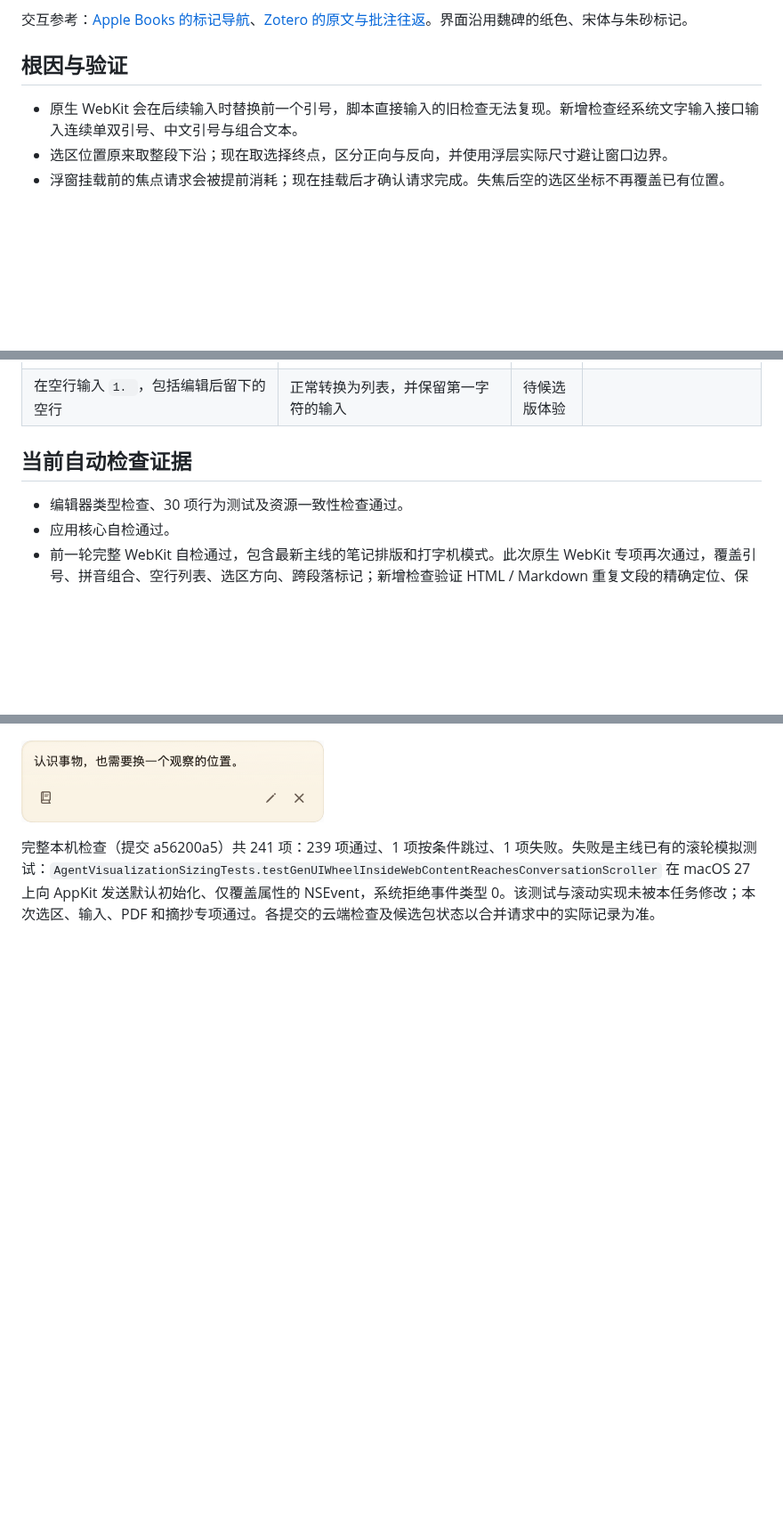
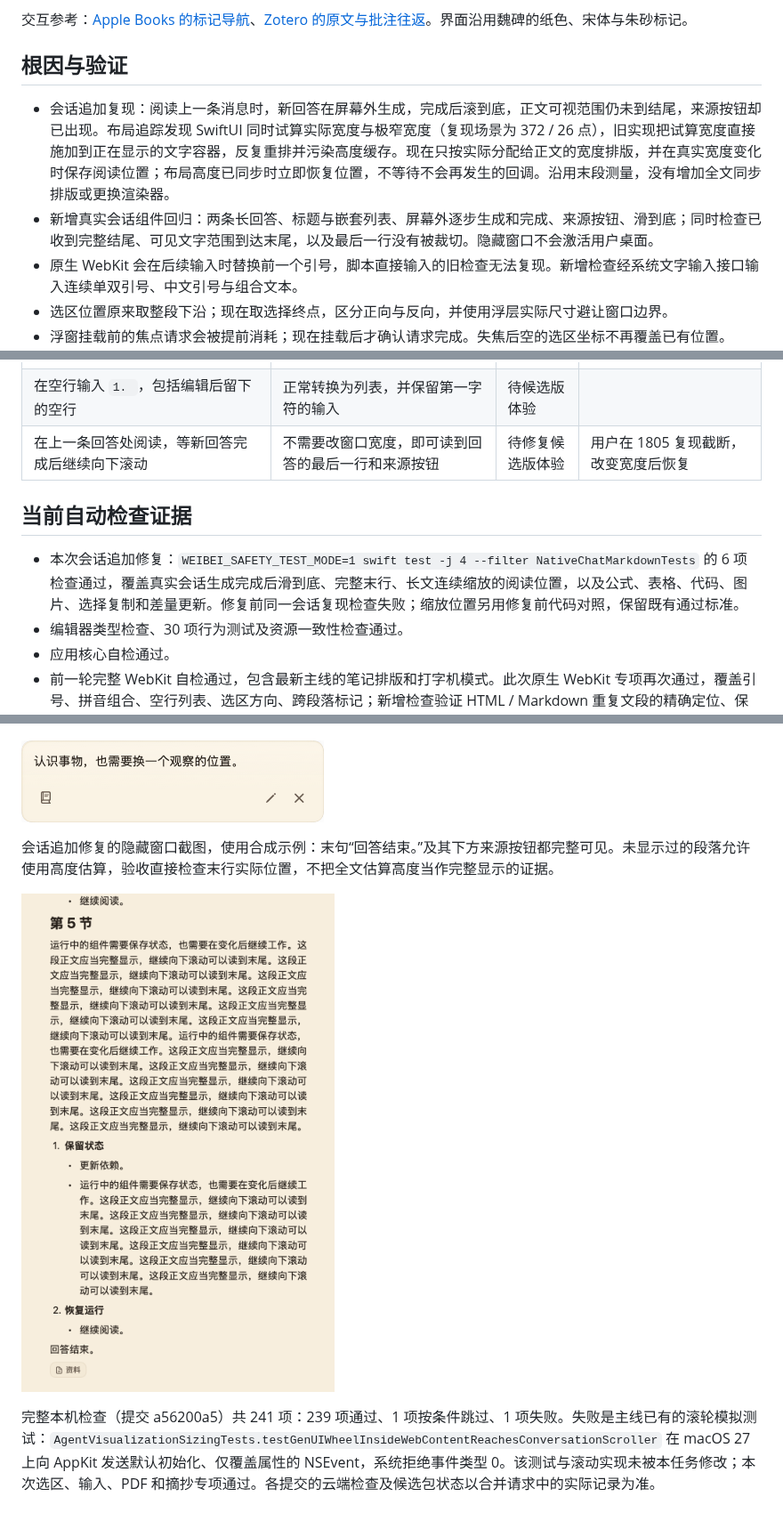
Before and after one commit to WroughtMind/weibei, a Markdown page: Docs/qa/2026-09-08-selection-writing-experience.md, 3 parts joined by grey strips. Shown at 89% size. Rendered like a GitHub page; pictures changed too: Docs/qa/assets/2026-09-08-chat-visible-end.png (added); blank space fills up the shorter version.

Commit message:
修复会话正文截断与真实宽度重排
避免 SwiftUI 试算的极窄宽度改变正在显示的文字容器；真实视图宽度变化时保留阅读位置，高度已同步则直接恢复。真实会话滑到底及原生正文六项回归通过。

```diff
--- a/Docs/qa/2026-09-08-selection-writing-experience.md
+++ b/Docs/qa/2026-09-08-selection-writing-experience.md
@@ -12,6 +12,8 @@
 
 ## 根因与验证
 
+- 会话追加复现：阅读上一条消息时，新回答在屏幕外生成，完成后滚到底，正文可视范围仍未到结尾，来源按钮却已出现。布局追踪发现 SwiftUI 同时试算实际宽度与极窄宽度（复现场景为 372 / 26 点），旧实现把试算宽度直接施加到正在显示的文字容器，反复重排并污染高度缓存。现在只按实际分配给正文的宽度排版，并在真实宽度变化时保存阅读位置；布局高度已同步时立即恢复位置，不等待不会再发生的回调。沿用末段测量，没有增加全文同步排版或更换渲染器。
+- 新增真实会话组件回归：两条长回答、标题与嵌套列表、屏幕外逐步生成和完成、来源按钮、滑到底；同时检查已收到完整结尾、可见文字范围到达末尾，以及最后一行没有被裁切。隐藏窗口不会激活用户桌面。
 - 原生 WebKit 会在后续输入时替换前一个引号，脚本直接输入的旧检查无法复现。新增检查经系统文字输入接口输入连续单双引号、中文引号与组合文本。
 - 选区位置原来取整段下沿；现在取选择终点，区分正向与反向，并使用浮层实际尺寸避让窗口边界。
 - 浮窗挂载前的焦点请求会被提前消耗；现在挂载后才确认请求完成。失焦后空的选区坐标不再覆盖已有位置。
@@ -36,9 +38,11 @@
 | 从标记打开摘抄本，再从条目回到原文；包含重复文段和跨页 PDF | 摘抄本定位对应条目，返回时找到原来那一处，继续滚动不被拉回 | 待候选版体验 | |
 | 连续输入单双引号、中文引号，再用拼音输入法写首字 | 引号保持输入形式，拼音正常组合，没有红色选区底色 | 待候选版体验 | 原生组合接口检查与系统输入法实机体验分开记录 |
 | 在空行输入 `1. `，包括编辑后留下的空行 | 正常转换为列表，并保留第一字符的输入 | 待候选版体验 | |
+| 在上一条回答处阅读，等新回答完成后继续向下滚动 | 不需要改窗口宽度，即可读到回答的最后一行和来源按钮 | 待修复候选版体验 | 用户在 1805 复现截断，改变宽度后恢复 |
 
 ## 当前自动检查证据
 
+- 本次会话追加修复：`WEIBEI_SAFETY_TEST_MODE=1 swift test -j 4 --filter NativeChatMarkdownTests` 的 6 项检查通过，覆盖真实会话生成完成后滑到底、完整末行、长文连续缩放的阅读位置，以及公式、表格、代码、图片、选择复制和差量更新。修复前同一会话复现检查失败；缩放位置另用修复前代码对照，保留既有通过标准。
 - 编辑器类型检查、30 项行为测试及资源一致性检查通过。
 - 应用核心自检通过。
 - 前一轮完整 WebKit 自检通过，包含最新主线的笔记排版和打字机模式。此次原生 WebKit 专项再次通过，覆盖引号、拼音组合、空行列表、选区方向、跨段落标记；新增检查验证 HTML / Markdown 重复文段的精确定位、保持高亮、刷新不抢滚动，以及拖选问记重叠的标记不会误开浮窗。
@@ -52,4 +56,8 @@
 
 ![原文标记批注浮窗](assets/2026-09-08-excerpt-mark-preview.png)
 
+会话追加修复的隐藏窗口截图，使用合成示例：末句“回答结束。”及其下方来源按钮都完整可见。未显示过的段落允许使用高度估算，验收直接检查末行实际位置，不把全文估算高度当作完整显示的证据。
+
+![会话最后一行与来源按钮](assets/2026-09-08-chat-visible-end.png)
+
 完整本机检查（提交 a56200a5）共 241 项：239 项通过、1 项按条件跳过、1 项失败。失败是主线已有的滚轮模拟测试：`AgentVisualizationSizingTests.testGenUIWheelInsideWebContentReachesConversationScroller` 在 macOS 27 上向 AppKit 发送默认初始化、仅覆盖属性的 NSEvent，系统拒绝事件类型 0。该测试与滚动实现未被本任务修改；本次选区、输入、PDF 和摘抄专项通过。各提交的云端检查及候选包状态以合并请求中的实际记录为准。
```
Also changed, not shown: 2 other files.
